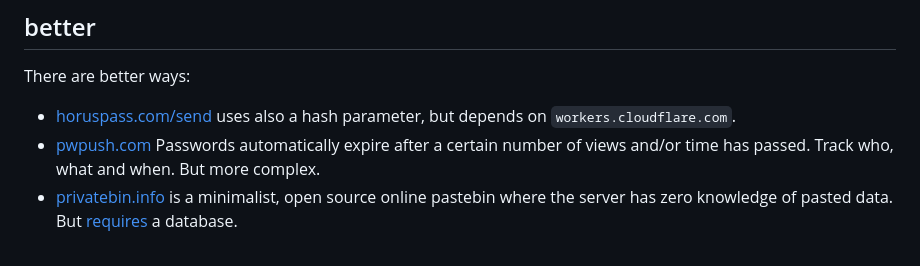
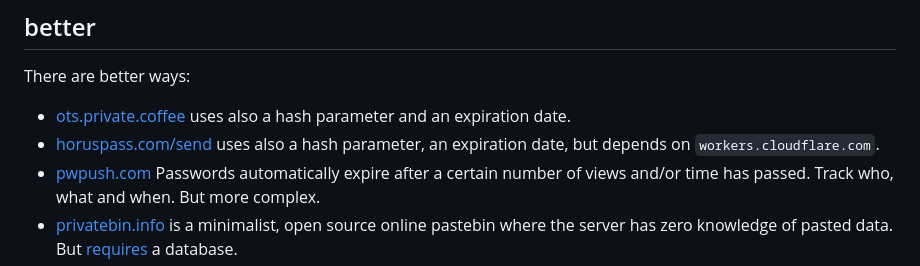
Before and after one commit to klml/msgsplit, a Markdown page: README.md, the part around the change. GitHub-like rendering.

Commit message:
ots.private.coffee

```diff
--- a/README.md
+++ b/README.md
@@ -97,7 +97,8 @@ access log is disabled
 
 There are better ways:
 
-* [horuspass.com/send](https://horuspass.com/send) uses also a hash parameter, but depends on `workers.cloudflare.com`.
+* [ots.private.coffee](https://ots.private.coffee/) uses also a hash parameter and an expiration date.
+* [horuspass.com/send](https://horuspass.com/send) uses also a hash parameter, an expiration date, but depends on `workers.cloudflare.com`.
 * [pwpush.com](https://pwpush.com/) Passwords automatically expire after a certain number of views and/or time has passed. Track who, what and when. But more complex.
 * [privatebin.info](https://privatebin.info) is a minimalist, open source online pastebin where the server has zero knowledge of pasted data. But [requires](https://github.com/PrivateBin/PrivateBin/blob/master/INSTALL.md#minimal-requirements) a database.
 * and always [openpgp.org](https://www.openpgp.org)
```
